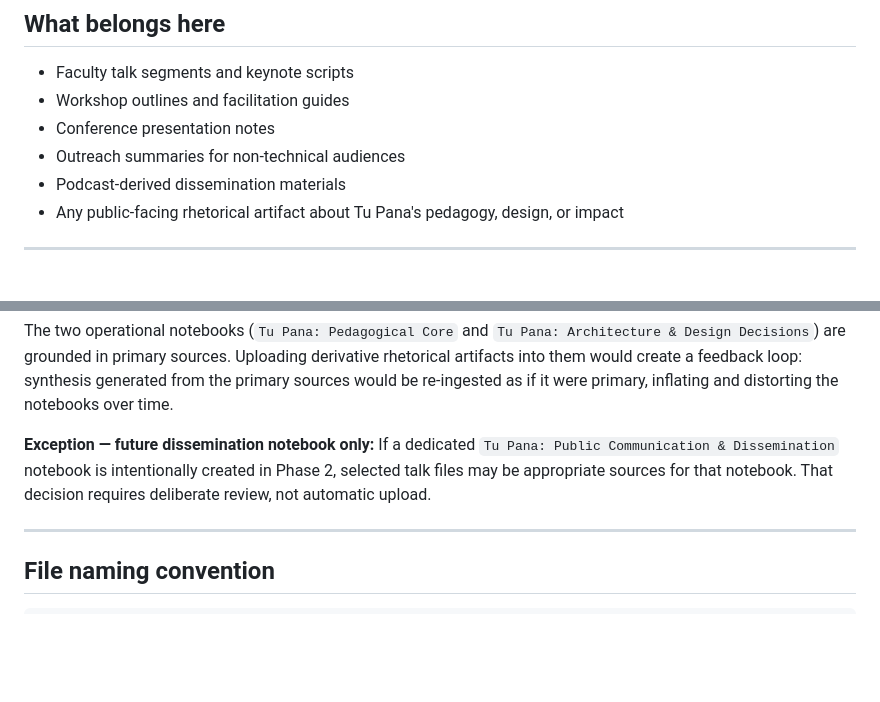
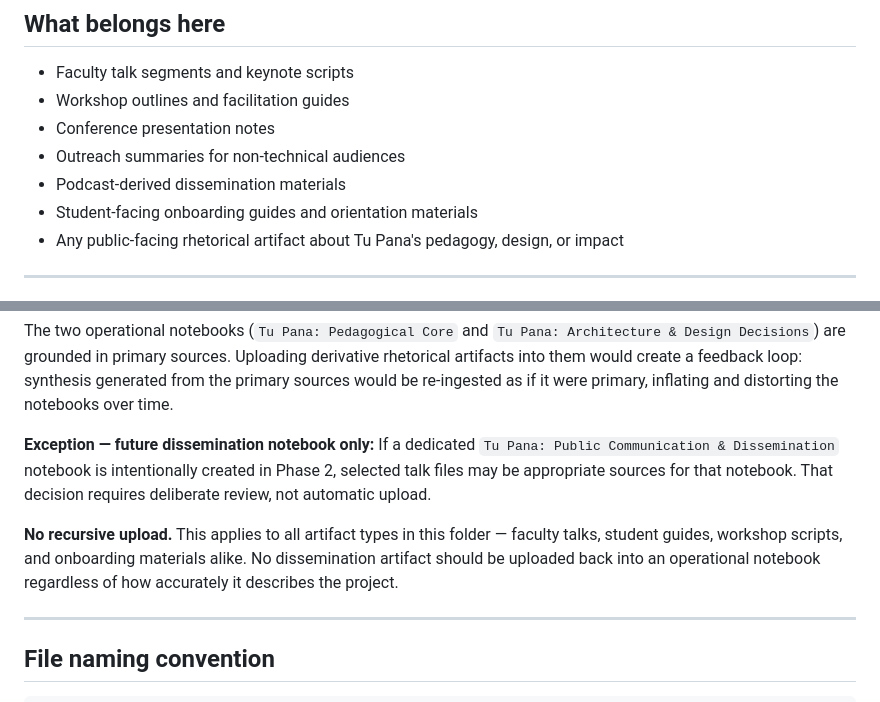
Before and after one commit to Vikthor1/tu-pana, a Markdown page: docs/talks/README.md, 2 parts joined by grey strips. Rendered like a GitHub page; blank space fills up the shorter version.

Commit message:
docs: add bilingual student dissemination guide
Co-Authored-By: Claude Sonnet 4.6 <noreply@anthropic.com>

```diff
--- a/docs/talks/README.md
+++ b/docs/talks/README.md
@@ -19,6 +19,7 @@ These files are generated downstream from the Phase 1 synthesis pipeline. They a
 - Conference presentation notes
 - Outreach summaries for non-technical audiences
 - Podcast-derived dissemination materials
+- Student-facing onboarding guides and orientation materials
 - Any public-facing rhetorical artifact about Tu Pana's pedagogy, design, or impact
 
 ---
@@ -76,6 +77,8 @@ The two operational notebooks (`Tu Pana: Pedagogical Core` and `Tu Pana: Archite
 
 **Exception — future dissemination notebook only:** If a dedicated `Tu Pana: Public Communication & Dissemination` notebook is intentionally created in Phase 2, selected talk files may be appropriate sources for that notebook. That decision requires deliberate review, not automatic upload.
 
+**No recursive upload.** This applies to all artifact types in this folder — faculty talks, student guides, workshop scripts, and onboarding materials alike. No dissemination artifact should be uploaded back into an operational notebook regardless of how accurately it describes the project.
+
 ---
 
 ## File naming convention
```
Also changed, not shown: docs/talks/2026-05-25-tu-pana-student-guide-bilingual.md (added, +179 -0 lines).
